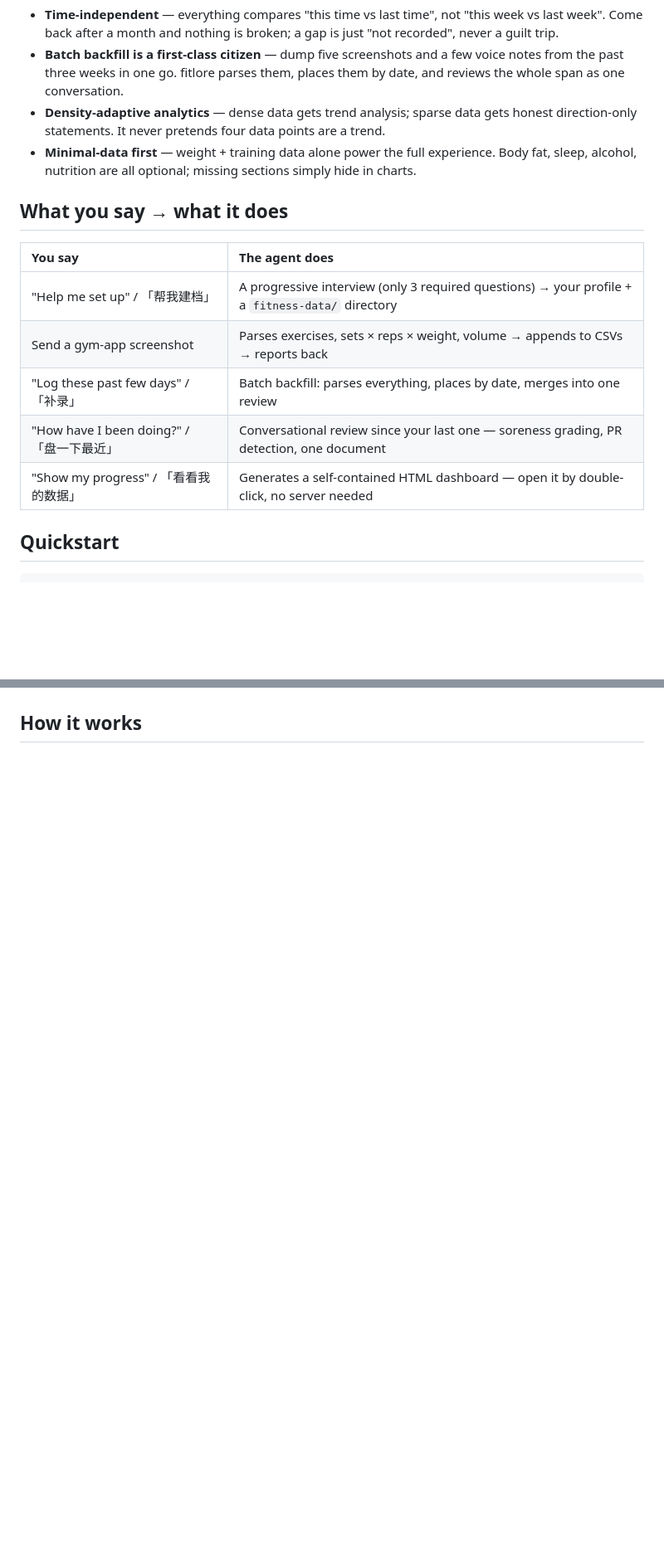
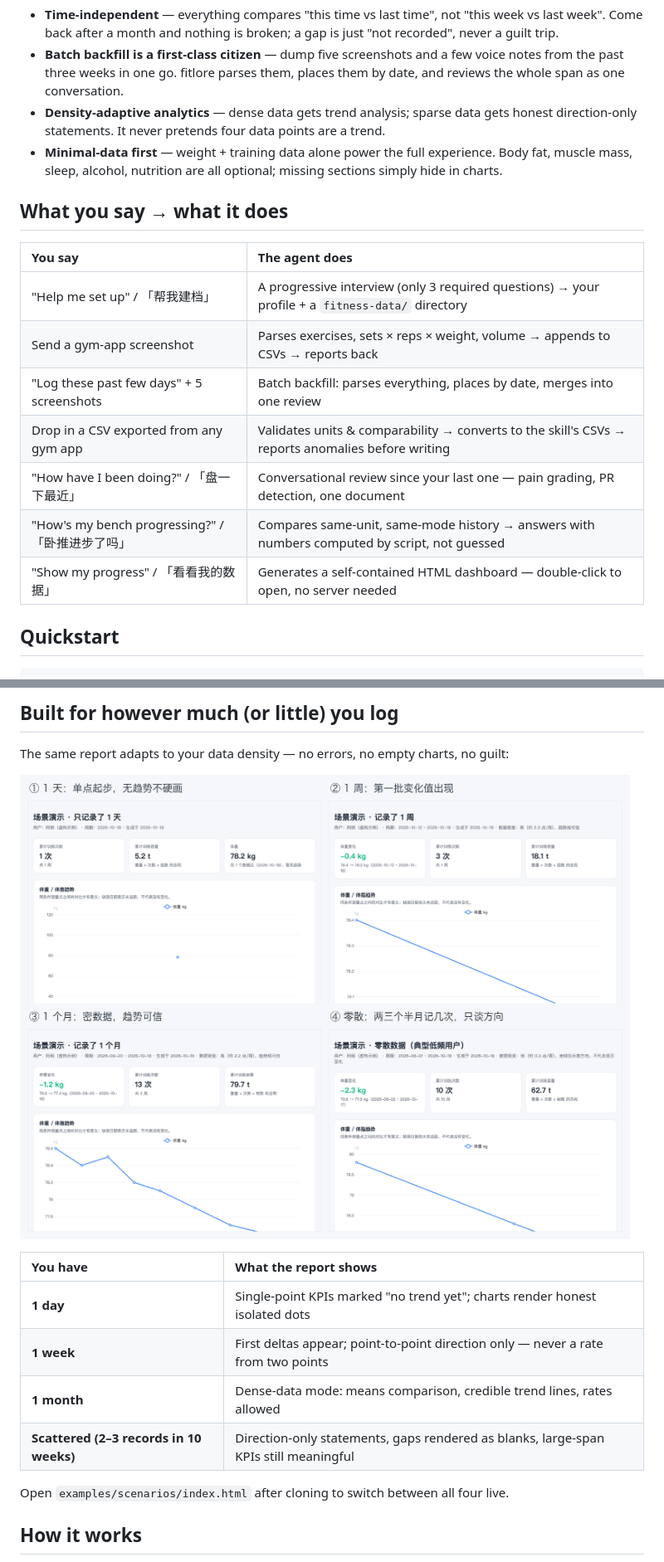
Before and after one commit to buuzzy/fitlore, a Markdown page: README.md, 2 parts joined by grey strips. Shown: that part at 83% size. Drawn GitHub-style; pictures changed too: docs/screenshots/scenarios-grid.png (added); blank space fills up the shorter version.

```diff
--- a/README.md
+++ b/README.md
@@ -19,7 +19,7 @@ fitlore doesn't fight that. It's designed around it:
 - **Time-independent** — everything compares "this time vs last time", not "this week vs last week". Come back after a month and nothing is broken; a gap is just "not recorded", never a guilt trip.
 - **Batch backfill is a first-class citizen** — dump five screenshots and a few voice notes from the past three weeks in one go. fitlore parses them, places them by date, and reviews the whole span as one conversation.
 - **Density-adaptive analytics** — dense data gets trend analysis; sparse data gets honest direction-only statements. It never pretends four data points are a trend.
-- **Minimal-data first** — weight + training data alone power the full experience. Body fat, sleep, alcohol, nutrition are all optional; missing sections simply hide in charts.
+- **Minimal-data first** — weight + training data alone power the full experience. Body fat, muscle mass, sleep, alcohol, nutrition are all optional; missing sections simply hide in charts.
 
 ## What you say → what it does
 
@@ -27,9 +27,11 @@ fitlore doesn't fight that. It's designed around it:
 |:--|:--|
 | "Help me set up" / 「帮我建档」 | A progressive interview (only 3 required questions) → your profile + a `fitness-data/` directory |
 | Send a gym-app screenshot | Parses exercises, sets × reps × weight, volume → appends to CSVs → reports back |
-| "Log these past few days" / 「补录」 | Batch backfill: parses everything, places by date, merges into one review |
-| "How have I been doing?" / 「盘一下最近」 | Conversational review since your last one — soreness grading, PR detection, one document |
-| "Show my progress" / 「看看我的数据」 | Generates a self-contained HTML dashboard — open it by double-click, no server needed |
+| "Log these past few days" + 5 screenshots | Batch backfill: parses everything, places by date, merges into one review |
+| Drop in a CSV exported from any gym app | Validates units & comparability → converts to the skill's CSVs → reports anomalies before writing |
+| "How have I been doing?" / 「盘一下最近」 | Conversational review since your last one — pain grading, PR detection, one document |
+| "How's my bench progressing?" / 「卧推进步了吗」 | Compares same-unit, same-mode history → answers with numbers computed by script, not guessed |
+| "Show my progress" / 「看看我的数据」 | Generates a self-contained HTML dashboard — double-click to open, no server needed |
 
 ## Quickstart
 
@@ -44 +60,16 @@ Then just say **"help me set up"** (or 「帮我建档」). A few minutes later
+## Built for however much (or little) you log
+
+The same report adapts to your data density — no errors, no empty charts, no guilt:
+
+![four scenarios](docs/screenshots/scenarios-grid.png)
+
+| You have | What the report shows |
+|:--|:--|
+| **1 day** | Single-point KPIs marked "no trend yet"; charts render honest isolated dots |
+| **1 week** | First deltas appear; point-to-point direction only — never a rate from two points |
+| **1 month** | Dense-data mode: means comparison, credible trend lines, rates allowed |
+| **Scattered (2–3 records in 10 weeks)** | Direction-only statements, gaps rendered as blanks, large-span KPIs still meaningful |
+
+Open `examples/scenarios/index.html` after cloning to switch between all four live.
+
 ## How it works
```
Also changed, not shown: other parts of README.md (+52 -25 lines), README.zh-CN.md (+70 -26 lines), docs/screenshots/showcase-sleep.png (added).
